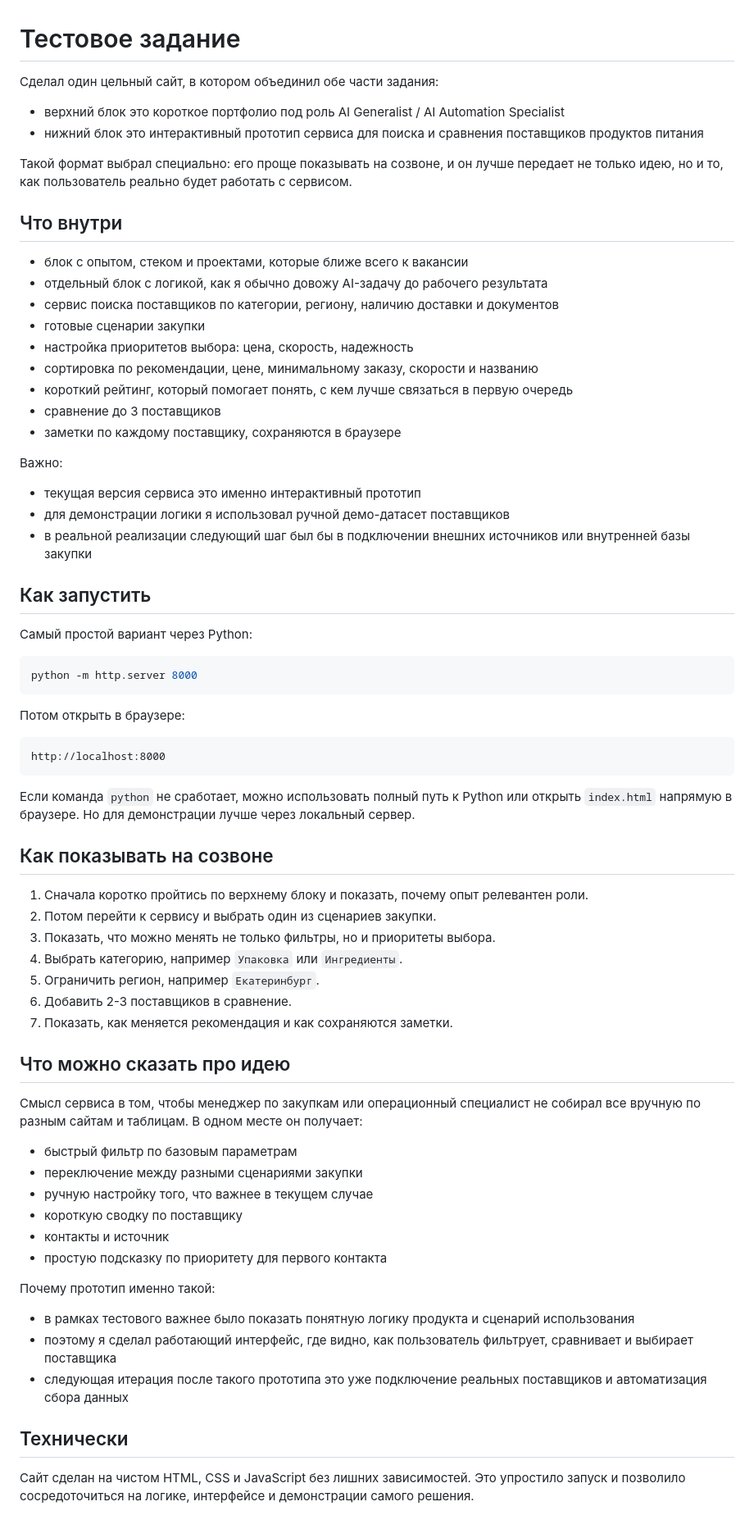
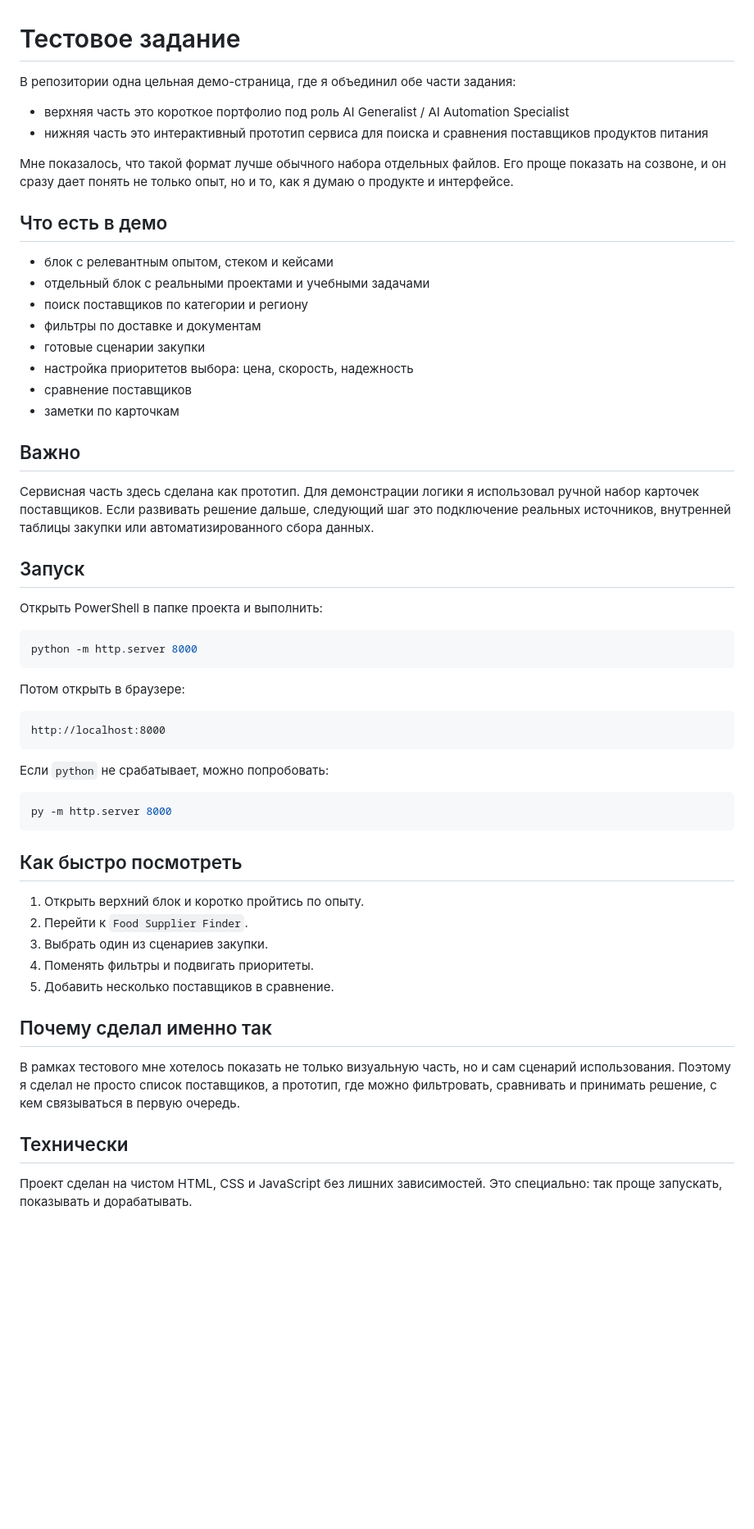
Before and after one commit to r3iiiiiii/ai-generalist-test-assignment, a Markdown page: README.md, the part around the change. Shown at 82% size. GitHub-like rendering; blank space fills up the shorter version.

Commit message:
Polish README

````diff
--- a/README.md
+++ b/README.md
@@ -1,33 +1,30 @@
 # Тестовое задание
 
-Сделал один цельный сайт, в котором объединил обе части задания:
+В репозитории одна цельная демо-страница, где я объединил обе части задания:
 
-- верхний блок это короткое портфолио под роль AI Generalist / AI Automation Specialist
-- нижний блок это интерактивный прототип сервиса для поиска и сравнения поставщиков продуктов питания
+- верхняя часть это короткое портфолио под роль AI Generalist / AI Automation Specialist
+- нижняя часть это интерактивный прототип сервиса для поиска и сравнения поставщиков продуктов питания
 
-Такой формат выбрал специально: его проще показывать на созвоне, и он лучше передает не только идею, но и то, как пользователь реально будет работать с сервисом.
+Мне показалось, что такой формат лучше обычного набора отдельных файлов. Его проще показать на созвоне, и он сразу дает понять не только опыт, но и то, как я думаю о продукте и интерфейсе.
 
-## Что внутри
+## Что есть в демо
 
-- блок с опытом, стеком и проектами, которые ближе всего к вакансии
-- отдельный блок с логикой, как я обычно довожу AI-задачу до рабочего результата
-- сервис поиска поставщиков по категории, региону, наличию доставки и документов
+- блок с релевантным опытом, стеком и кейсами
+- отдельный блок с реальными проектами и учебными задачами
+- поиск поставщиков по категории и региону
+- фильтры по доставке и документам
 - готовые сценарии закупки
 - настройка приоритетов выбора: цена, скорость, надежность
-- сортировка по рекомендации, цене, минимальному заказу, скорости и названию
-- короткий рейтинг, который помогает понять, с кем лучше связаться в первую очередь
-- сравнение до 3 поставщиков
-- заметки по каждому поставщику, сохраняются в браузере
+- сравнение поставщиков
+- заметки по карточкам
 
-Важно:
+## Важно
 
-- текущая версия сервиса это именно интерактивный прототип
-- для демонстрации логики я использовал ручной демо-датасет поставщиков
-- в реальной реализации следующий шаг был бы в подключении внешних источников или внутренней базы закупки
+Сервисная часть здесь сделана как прототип. Для демонстрации логики я использовал ручной набор карточек поставщиков. Если развивать решение дальше, следующий шаг это подключение реальных источников, внутренней таблицы закупки или автоматизированного сбора данных.
 
-## Как запустить
+## Запуск
 
-Самый простой вариант через Python:
+Открыть PowerShell в папке проекта и выполнить:
 
 ```bash
 python -m http.server 8000
@@ -39,35 +36,24 @@ python -m http.server 8000
 http://localhost:8000
 ```
 
-Если команда `python` не сработает, можно использовать полный путь к Python или открыть `index.html` напрямую в браузере. Но для демонстрации лучше через локальный сервер.
+Если `python` не срабатывает, можно попробовать:
 
-## Как показывать на созвоне
+```bash
+py -m http.server 8000
+```
 
-1. Сначала коротко пройтись по верхнему блоку и показать, почему опыт релевантен роли.
-2. Потом перейти к сервису и выбрать один из сценариев закупки.
-3. Показать, что можно менять не только фильтры, но и приоритеты выбора.
-4. Выбрать категорию, например `Упаковка` или `Ингредиенты`.
-5. Ограничить регион, например `Екатеринбург`.
-6. Добавить 2-3 поставщиков в сравнение.
-7. Показать, как меняется рекомендация и как сохраняются заметки.
+## Как быстро посмотреть
 
-## Что можно сказать про идею
+1. Открыть верхний блок и коротко пройтись по опыту.
+2. Перейти к `Food Supplier Finder`.
+3. Выбрать один из сценариев закупки.
+4. Поменять фильтры и подвигать приоритеты.
+5. Добавить несколько поставщиков в сравнение.
 
-Смысл сервиса в том, чтобы менеджер по закупкам или операционный специалист не собирал все вручную по разным сайтам и таблицам. В одном месте он получает:
+## Почему сделал именно так
 
-- быстрый фильтр по базовым параметрам
-- переключение между разными сценариями закупки
-- ручную настройку того, что важнее в текущем случае
-- короткую сводку по поставщику
-- контакты и источник
-- простую подсказку по приоритету для первого контакта
-
-Почему прототип именно такой:
-
-- в рамках тестового важнее было показать понятную логику продукта и сценарий использования
-- поэтому я сделал работающий интерфейс, где видно, как пользователь фильтрует, сравнивает и выбирает поставщика
-- следующая итерация после такого прототипа это уже подключение реальных поставщиков и автоматизация сбора данных
+В рамках тестового мне хотелось показать не только визуальную часть, но и сам сценарий использования. Поэтому я сделал не просто список поставщиков, а прототип, где можно фильтровать, сравнивать и принимать решение, с кем связываться в первую очередь.
 
 ## Технически
 
-Сайт сделан на чистом HTML, CSS и JavaScript без лишних зависимостей. Это упростило запуск и позволило сосредоточиться на логике, интерфейсе и демонстрации самого решения.
+Проект сделан на чистом HTML, CSS и JavaScript без лишних зависимостей. Это специально: так проще запускать, показывать и дорабатывать.
````
